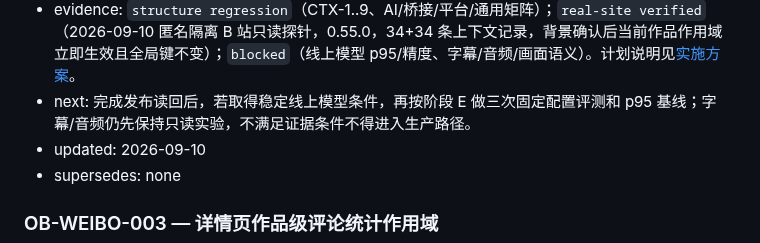
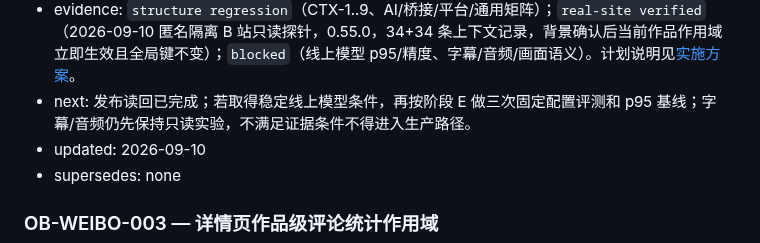
Before and after one commit to a2787/ub-utils, a Markdown page: docs/maintenance/PLAN.md, the part around the change. GitHub-like rendering.

Commit message:
docs: close v0.55.0 maintenance handoff

```diff
--- a/docs/maintenance/PLAN.md
+++ b/docs/maintenance/PLAN.md
@@ -105,7 +105,7 @@ proposed → approved → in_progress → verified
   - [x] 结构预算：上下文输入相对当前基线增加 `19.8%`，不超过 25%；[ ] p95 分析耗时增加不超过 30%（`blocked`：本轮没有可重复的线上模型运行条件）；指标不得通过全部延后候选取得。
   - [x] 通过 B 站 AI/弹幕/通用回归、文档门禁和真实只读探针；未具备稳定字幕/音频证据时明确标记 `blocked`，不声称理解视频声音。
 - evidence: `structure regression`（CTX-1..9、AI/桥接/平台/通用矩阵）；`real-site verified`（2026-09-10 匿名隔离 B 站只读探针，0.55.0，34+34 条上下文记录，背景确认后当前作品作用域立即生效且全局键不变）；`blocked`（线上模型 p95/精度、字幕/音频/画面语义）。计划说明见[实施方案](plans/2026-09-10-ob-ai-014.md)。
-- next: 完成发布读回后，若取得稳定线上模型条件，再按阶段 E 做三次固定配置评测和 p95 基线；字幕/音频仍先保持只读实验，不满足证据条件不得进入生产路径。
+- next: 发布读回已完成；若取得稳定线上模型条件，再按阶段 E 做三次固定配置评测和 p95 基线；字幕/音频仍先保持只读实验，不满足证据条件不得进入生产路径。
 - updated: 2026-09-10
 - supersedes: none
 
```
